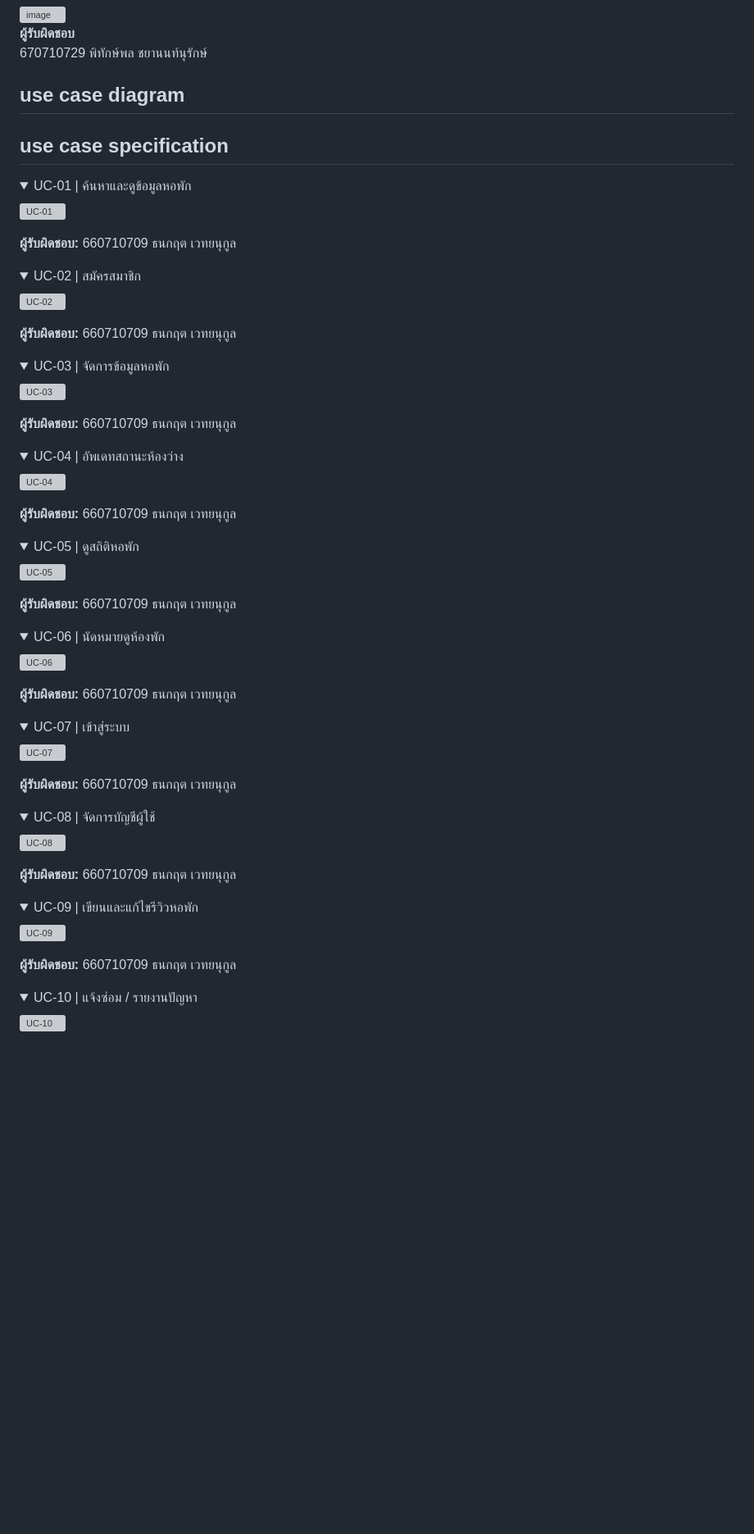
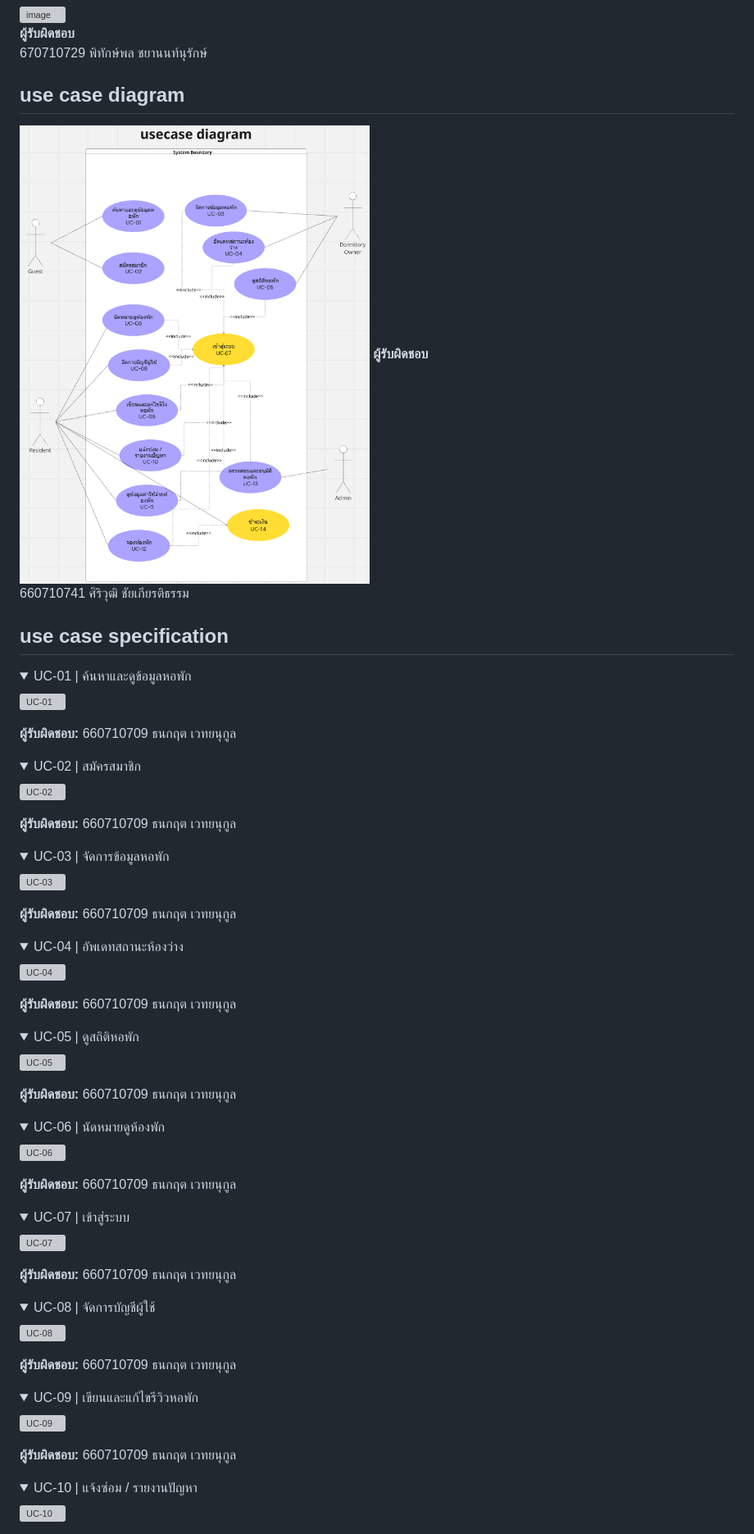
Before and after one commit to tw660710709/Home-swreqspec, a Markdown page: docs/srs/README.md, the part around one of its changes. Shown at 82% size. GitHub-like rendering; pictures changed too: docs/srs/images/Usecase-Diagram.png (added); folded sections open; blank space fills up the shorter version; grey boxes are pictures that could not be loaded.

Commit message:
docs: update SRS use case diagram and requirement smells

```diff
--- a/docs/srs/README.md
+++ b/docs/srs/README.md
@@ -52,6 +53,10 @@ AI จะเปิดอ่านเมื่อ spec.md ไม่ชัด แ
 
 
 ## use case diagram
+![Usecase Diagram](images/Usecase-Diagram.png)
+**ผู้รับผิดชอบ**<br>
+660710741 ศิริวุฒิ ชัยเกียรติธรรม<br>
+
 
 ## use case specification
 
@@ -63,12 +68,14 @@ AI จะเปิดอ่านเมื่อ spec.md ไม่ชัด แ
 **ผู้รับผิดชอบ:** 660710709 ธนกฤต เวทยนุกูล
 </details>
 <details>
+
 <summary>UC-02 | สมัครสมาชิก</summary>
 
 ![UC-02](images/usecases/UC-02-register.png)
 
 **ผู้รับผิดชอบ:** 660710709 ธนกฤต เวทยนุกูล
 </details>
+
 <details>
 <summary>UC-03 | จัดการข้อมูลหอพัก</summary>
 
@@ -76,6 +83,7 @@ AI จะเปิดอ่านเมื่อ spec.md ไม่ชัด แ
 
 **ผู้รับผิดชอบ:** 660710709 ธนกฤต เวทยนุกูล
 </details>
+
 <details>
 <summary>UC-04 | อัพเดทสถานะห้องว่าง</summary>
 
@@ -83,6 +91,7 @@ AI จะเปิดอ่านเมื่อ spec.md ไม่ชัด แ
 
 **ผู้รับผิดชอบ:** 660710709 ธนกฤต เวทยนุกูล
 </details>
+
 <details>
 <summary>UC-05 | ดูสถิติหอพัก</summary>
 
@@ -90,6 +99,7 @@ AI จะเปิดอ่านเมื่อ spec.md ไม่ชัด แ
 
 **ผู้รับผิดชอบ:** 660710709 ธนกฤต เวทยนุกูล
 </details>
+
 <details>
 <summary>UC-06 | นัดหมายดูห้องพัก</summary>
 
@@ -97,6 +107,7 @@ AI จะเปิดอ่านเมื่อ spec.md ไม่ชัด แ
 
 **ผู้รับผิดชอบ:** 660710709 ธนกฤต เวทยนุกูล
 </details>
+
 <details>
 <summary>UC-07 | เข้าสู่ระบบ</summary>
 
@@ -104,6 +115,7 @@ AI จะเปิดอ่านเมื่อ spec.md ไม่ชัด แ
 
 **ผู้รับผิดชอบ:** 660710709 ธนกฤต เวทยนุกูล
 </details>
+
 <details>
 <summary>UC-08 | จัดการบัญชีผู้ใช้</summary>
 
@@ -111,6 +123,7 @@ AI จะเปิดอ่านเมื่อ spec.md ไม่ชัด แ
 
 **ผู้รับผิดชอบ:** 660710709 ธนกฤต เวทยนุกูล
 </details>
+
 <details>
 <summary>UC-09 | เขียนและแก้ไขรีวิวหอพัก</summary>
 
@@ -118,7 +131,6 @@ AI จะเปิดอ่านเมื่อ spec.md ไม่ชัด แ
 
 **ผู้รับผิดชอบ:** 660710709 ธนกฤต เวทยนุกูล
 </details>
-
 
 <details>
 <summary>UC-10 | แจ้งซ่อม / รายงานปัญหา</summary>
```
Also changed, not shown: other parts of docs/srs/README.md (+29 -9 lines), 3 other files.
